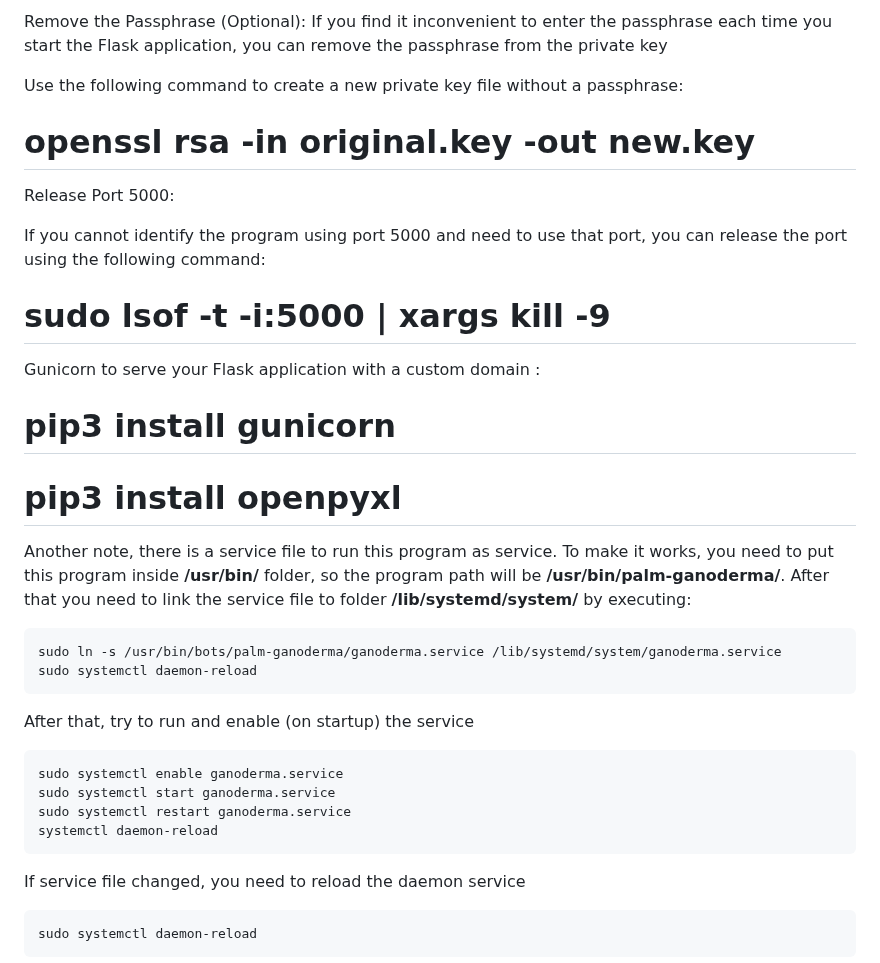
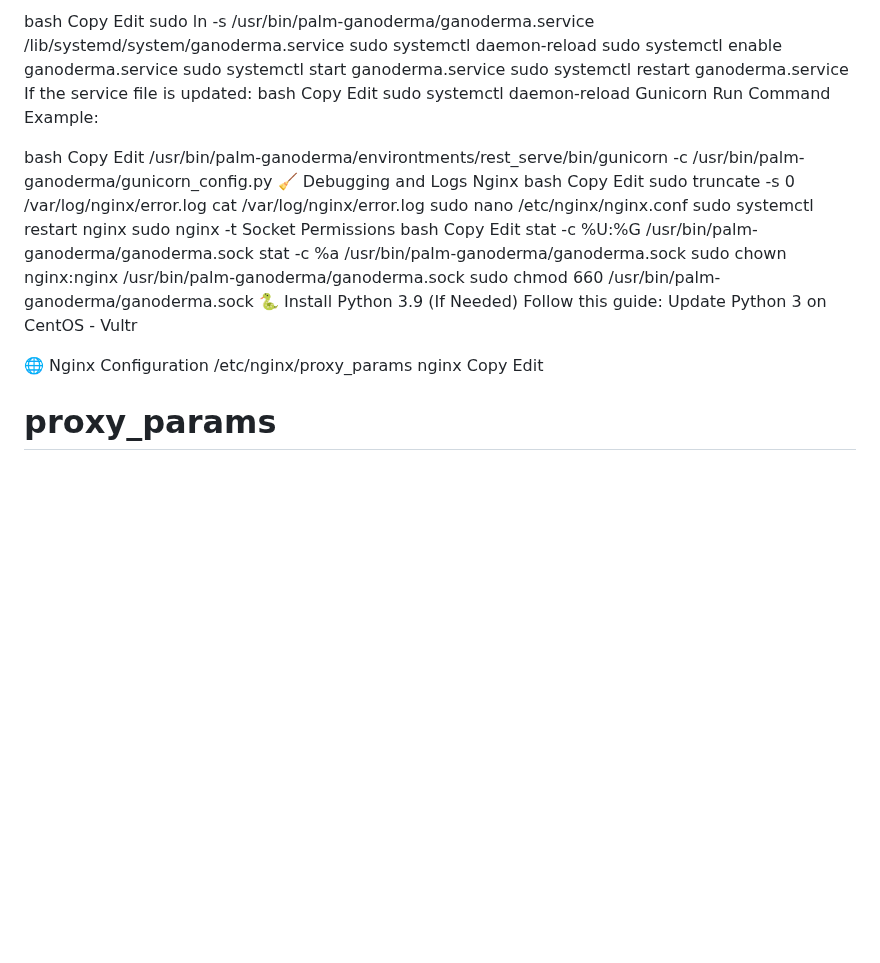
Before and after one commit to dhamaddam/pks-hiling, a Markdown page: README.md, the part around one of its changes. GitHub-like rendering; blank space fills up the shorter version.

````diff
--- a/README.md
+++ b/README.md
@@ -65,42 +117,48 @@ PEM pass phrase :  iopri
 
-Remove the Passphrase (Optional):
-If you find it inconvenient to enter the passphrase each time you start the Flask application, you can remove the passphrase from the private key
-
-Use the following command to create a new private key file without a passphrase:
-
-# openssl rsa -in original.key -out new.key
-
-Release Port 5000:
-
-If you cannot identify the program using port 5000 and need to use that port, you can release the port using the following command:
-
-# sudo lsof -t -i:5000 | xargs kill -9
-
-Gunicorn to serve your Flask application with a custom domain :
-
-# pip3 install gunicorn
-# pip3 install openpyxl
-
-
-Another note, there is a service file to run this program as service. To make it works, you need to put this program inside **/usr/bin/** folder, so the program path will be **/usr/bin/palm-ganoderma/**. After that you need to link the service file to folder **/lib/systemd/system/** by executing:
-
-```sh
-sudo ln -s /usr/bin/bots/palm-ganoderma/ganoderma.service /lib/systemd/system/ganoderma.service
+bash
+Copy
+Edit
+sudo ln -s /usr/bin/palm-ganoderma/ganoderma.service /lib/systemd/system/ganoderma.service
 sudo systemctl daemon-reload
-```
-
-After that, try to run and enable (on startup) the service
-
-```sh
 sudo systemctl enable ganoderma.service
 sudo systemctl start ganoderma.service
 sudo systemctl restart ganoderma.service
-systemctl daemon-reload
-```
+If the service file is updated:
+bash
+Copy
+Edit
+sudo systemctl daemon-reload
+Gunicorn Run Command Example:
 
-If service file changed, you need to reload the daemon service
+bash
+Copy
+Edit
+/usr/bin/palm-ganoderma/environtments/rest_serve/bin/gunicorn -c /usr/bin/palm-ganoderma/gunicorn_config.py
+🧹 Debugging and Logs
+Nginx
+bash
+Copy
+Edit
+sudo truncate -s 0 /var/log/nginx/error.log
+cat /var/log/nginx/error.log
+sudo nano /etc/nginx/nginx.conf
+sudo systemctl restart nginx
+sudo nginx -t
+Socket Permissions
+bash
+Copy
+Edit
+stat -c %U:%G /usr/bin/palm-ganoderma/ganoderma.sock
+stat -c %a /usr/bin/palm-ganoderma/ganoderma.sock
+sudo chown nginx:nginx /usr/bin/palm-ganoderma/ganoderma.sock
+sudo chmod 660 /usr/bin/palm-ganoderma/ganoderma.sock
+🐍 Install Python 3.9 (If Needed)
+Follow this guide: Update Python 3 on CentOS - Vultr
 
-```sh
-sudo systemctl daemon-reload
-```
+🌐 Nginx Configuration
+/etc/nginx/proxy_params
+nginx
+Copy
+Edit
+# proxy_params
 
````
Also changed, not shown: other parts of README.md (+111 -143 lines).
